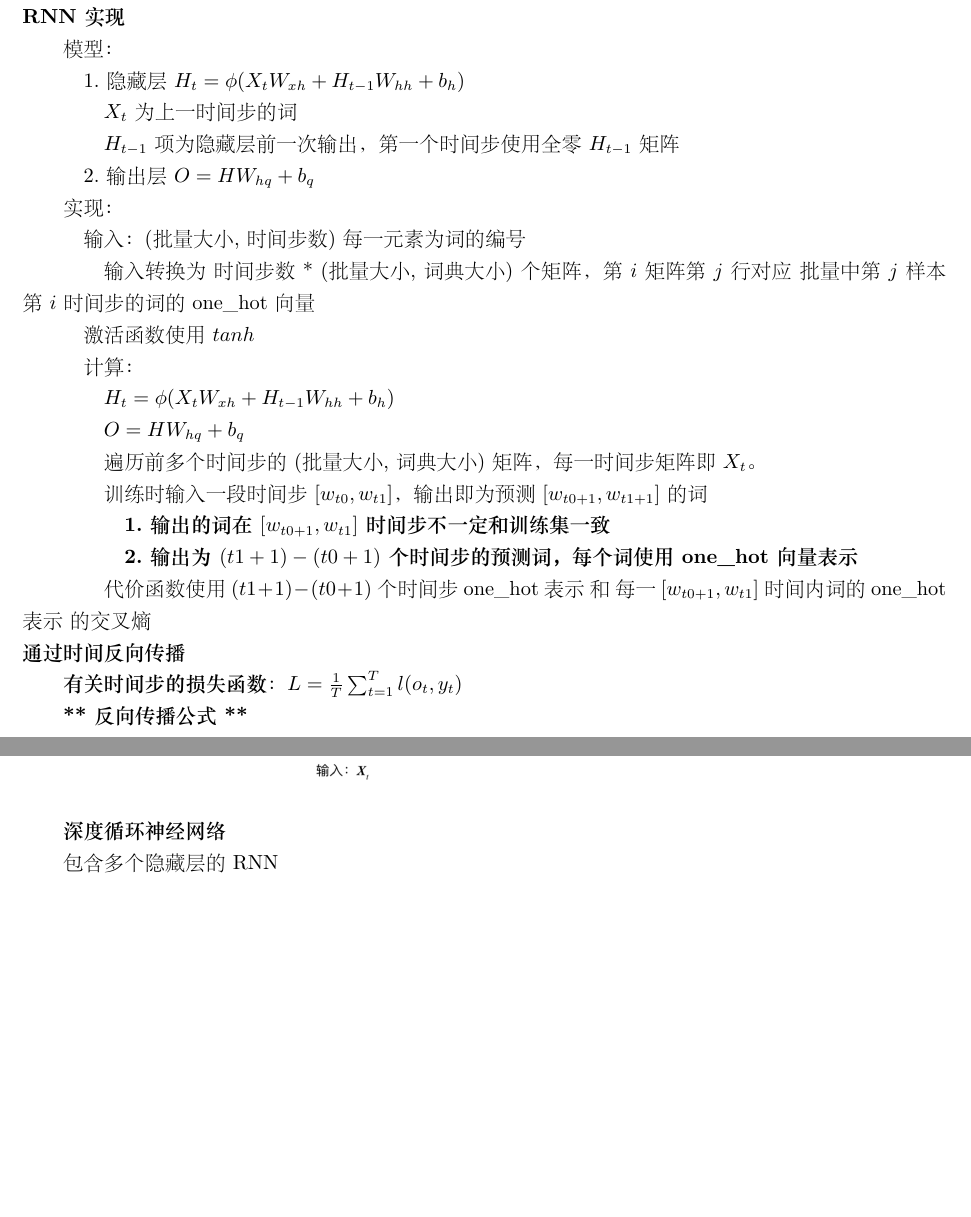
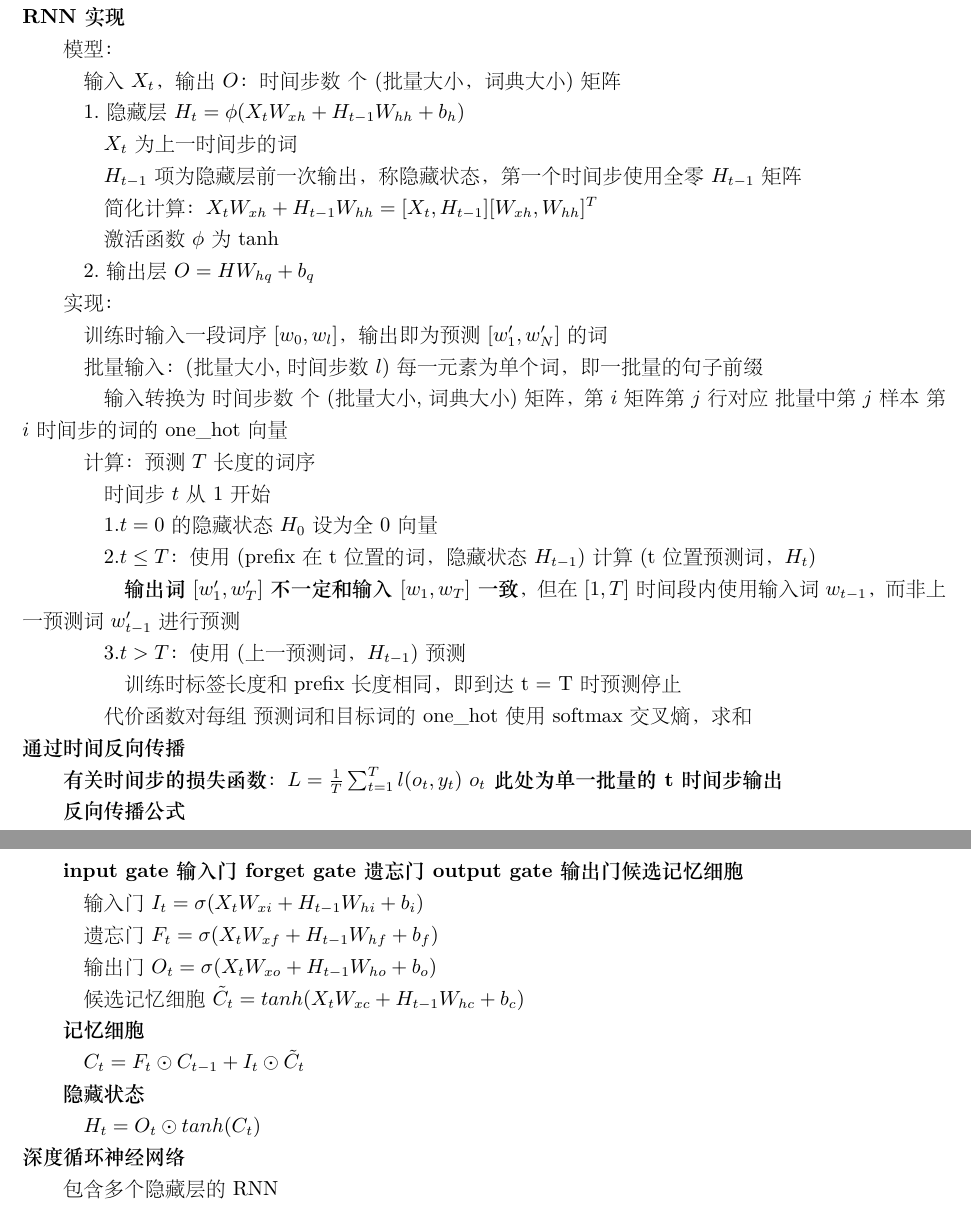
Before and after one commit to xu-shitong/deep-learning, a LaTeX document (deep-learning_note/deep-learning笔记.tex): two parts of pages 9 and 10 of 24 before the commit and two parts of pages 9 and 11 of 25 after it, joined at a grey line, cut so that both start at the same text, the shorter picture padded with empty space. The pictures show the PDF file deep-learning_note/deep-learning笔记.pdf that the author committed with the source.

Commit message:
xu-shitong: update note on RNN

```diff
--- a/deep-learning_note/deep-learning笔记.tex
+++ b/deep-learning_note/deep-learning笔记.tex
@@ -582,8 +582,12 @@
 
   模型：
 
+  \quad 输入$X_t$，输出$O$：时间步数\ 个\ (批量大小，词典大小)矩阵
+
   \quad 1.隐藏层$H_t = \phi(X_tW_{xh} + H_{t-1}W_{hh} + b_h)$
 
   \quad \quad $X_t$为上一时间步的词
 
-  \quad \quad $H_{t-1}$项为隐藏层前一次输出，第一个时间步使用全零$H_{t-1}$矩阵
+  \quad \quad $H_{t-1}$项为隐藏层前一次输出，称隐藏状态，第一个时间步使用全零$H_{t-1}$矩阵
+
+  \quad \quad 简化计算：$X_tW_{xh} + H_{t-1}W_{hh} = [X_t, H_{t-1}][W_{xh}, W_{hh}]^T$
@@ -599,25 +601,49 @@
-  \quad 激活函数使用$tanh$
-
-  \quad 计算：
-
-  \quad \quad $H_t = \phi(X_tW_{xh} + H_{t-1}W_{hh} + b_h)$
-
-  \quad \quad $O = HW_{hq} + b_q$
-
-  \quad \quad 遍历前多个时间步的(批量大小, 词典大小)矩阵，每一时间步矩阵即$X_t$。
-
-  \quad \quad 训练时输入一段时间步$[w_{t0}, w_{t1}]$，输出即为预测$[w_{t0+1}, w_{t1+1}]$的词
-
-  \quad \quad \quad \textbf{1.输出的词在$[w_{t0+1}, w_{t1}]$时间步不一定和训练集一致}
-
-  \quad \quad \quad \textbf{2.输出为$(t1+1) - (t0+1)$个时间步的预测词，每个词使用one\_hot向量表示}
-
-  \quad \quad 代价函数使用 $(t1+1) - (t0+1)$个时间步one\_hot表示\ 和\ 每一$[w_{t0+1}, w_{t1}]$时间内词的one\_hot表示\ 的交叉熵\\
+  \quad 训练时输入一段词序$[w_{0}, w_{l}]$，输出即为预测$[w'_{1}, w'_N]$的词
+
+  \quad 批量输入：(批量大小, 时间步数$l$) 每一元素为单个词，即一批量的句子前缀
+
+  \quad \quad 输入转换为\ 时间步数\ 个\ (批量大小, 词典大小)矩阵，第$i$矩阵第$j$行对应\ 批量中第$j$样本\ 第$i$时间步的词的one\_hot向量
+
+  \quad 计算：预测$T$长度的词序
+
+  \quad \quad 时间步$t$从1开始
+
+  \quad \quad 1.$t = 0$的隐藏状态$H_0$设为全0向量
+
+  \quad \quad 2.$t \leq T$：使用(prefix在t位置的词，隐藏状态$H_{t-1}$)计算\ (t位置预测词，$H_t$)
+
+  \quad \quad \quad \textbf{输出词$[w'_{1}, w'_{T}]$不一定和输入$[w_1, w_T]$一致}，但在$[1, T]$时间段内使用输入词$w_{t-1}$，而非上一预测词$w'_{t-1}$\ 进行预测
+
+  \quad \quad 3.$t > T$：使用(上一预测词，$H_{t-1}$)预测
+
+  \quad \quad \quad 训练时标签长度和prefix长度相同，即到达t = T时预测停止
+
+  \quad \quad 代价函数对每组\ 预测词和目标词的one\_hot\ 使用softmax交叉熵，求和\\
 \textbf{通过时间反向传播}
 
-  \textbf{有关时间步的损失函数}：$L = \frac{1}{T}\sum_{t = 1}^{T} l(o_t, y_t) $
-
-  \textbf{** 反向传播公式 **}\\\\
+  \textbf{有关时间步的损失函数}：$L = \frac{1}{T}\sum_{t = 1}^{T} l(o_t, y_t) $ \textbf{$o_t$此处为单一批量的t时间步输出}
+
+  \textbf{反向传播公式}
+
+  \quad 针对单一样本，假设隐藏层不使用激活函数
+
+  \quad \quad $h_t = W_{xh}x_t + W_{hh}h_{t-1} + b_h$
+
+  \quad \quad $o = W_{hq}h_t$
+
+  \quad $\frac{d L}{d o_t} = \frac{1}{T}\frac{d l(o_t, y_t)}{d o_t}$
+
+  \quad $\frac{d L}{d W_{qh}} = \sum_{t=1}^{T}\frac{d L}{d o_t}h_t^T$
+
+  \quad $\frac{d L}{d h_T} = W_{qh}^T\frac{d L}{d o_T}$
+
+  \quad 当t < T：$\frac{d L}{d h_t} = W_{hh}^T\frac{d L}{d h_{t+1}} + W_{qh}^T\frac{d L}{d o_t}$
+
+  \quad \quad $ = \sum_{i=t}^{T}(W_{hh}^T)^{T - i}W_{qh}^T\frac{d L}{d o_{T - i + t}}$
+
+  \quad $\frac{d L}{d W_{hx}} = \sum_{t=1}^{T}\frac{d L}{d h_t}x^T$
+
+  \quad $\frac{d L}{d W_{hh}} = \sum_{t=1}^{T}\frac{d L}{d h_t}h_{t-1}^T$\\
 \textbf{GRU 门控循环单元}
 
   替代原计算隐藏状态方法，应对梯度衰减
@@ -636,3 +661,4 @@
+  \quad 更新门$Z_t = \sigma(X_tW_{xz} + H_{t-1}W_{hz} + b_z)$
 
   \quad \quad W 为权重参数\ b为偏差参数 $\sigma$为sigmoid函数
 
@@ -649,4 +676,7 @@
+\textbf{LSTM长短期记忆} 门控循环网络
   \begin{figure}[H] %H为当前位置，!htb为忽略美学标准，htbp为浮动图形
     \centering %图片居中
     \includegraphics[width=0.6\textwidth]{note_images/LSTM.png} %插入图片，[]中设置图片大小，{}中是图片文件名
   \end{figure}
+
+  \textbf{input gate输入门 forget gate遗忘门 output gate输出门 候选记忆细胞}
@@ -653,3 +698,4 @@
+  \quad $H_t = O_t \odot tanh(C_t)$\\
 \textbf{深度循环神经网络}
 
   包含多个隐藏层的RNN
```
Also changed, not shown: deep-learning_note/deep-learning笔记.pdf, deep-learning_note/deep-learning笔记.tex (31 more changed lines).
